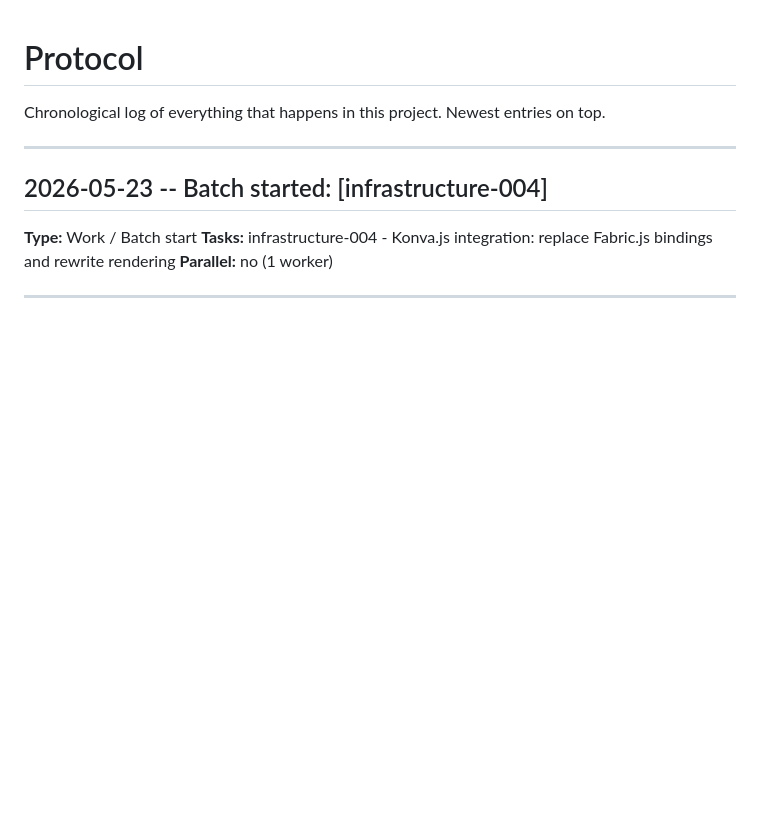
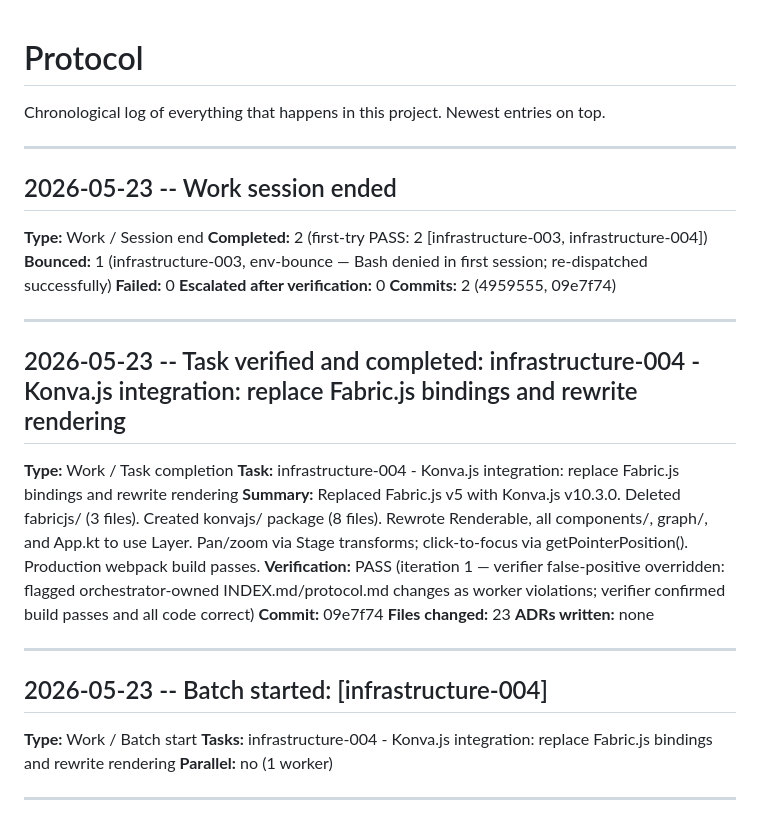
Before and after one commit to rolandkrueger/git-whiteboard-app, a Markdown page: .agentheim/knowledge/protocol.md, the part around the change. Drawn GitHub-style; blank space fills up the shorter version.

Commit message:
chore(infrastructure): update indexes and protocol after infrastructure-004 completion
Co-Authored-By: Claude Sonnet 4.6 <noreply@anthropic.com>

```diff
--- a/.agentheim/knowledge/protocol.md
+++ b/.agentheim/knowledge/protocol.md
@@ -2,6 +2,29 @@
 
 Chronological log of everything that happens in this project.
 Newest entries on top.
+
+---
+
+## 2026-05-23 -- Work session ended
+
+**Type:** Work / Session end
+**Completed:** 2 (first-try PASS: 2 [infrastructure-003, infrastructure-004])
+**Bounced:** 1 (infrastructure-003, env-bounce — Bash denied in first session; re-dispatched successfully)
+**Failed:** 0
+**Escalated after verification:** 0
+**Commits:** 2 (4959555, 09e7f74)
+
+---
+
+## 2026-05-23 -- Task verified and completed: infrastructure-004 - Konva.js integration: replace Fabric.js bindings and rewrite rendering
+
+**Type:** Work / Task completion
+**Task:** infrastructure-004 - Konva.js integration: replace Fabric.js bindings and rewrite rendering
+**Summary:** Replaced Fabric.js v5 with Konva.js v10.3.0. Deleted fabricjs/ (3 files). Created konvajs/ package (8 files). Rewrote Renderable, all components/, graph/, and App.kt to use Layer. Pan/zoom via Stage transforms; click-to-focus via getPointerPosition(). Production webpack build passes.
+**Verification:** PASS (iteration 1 — verifier false-positive overridden: flagged orchestrator-owned INDEX.md/protocol.md changes as worker violations; verifier confirmed build passes and all code correct)
+**Commit:** 09e7f74
+**Files changed:** 23
+**ADRs written:** none
 
 ---
 
```
Also changed, not shown: 2 other files.
